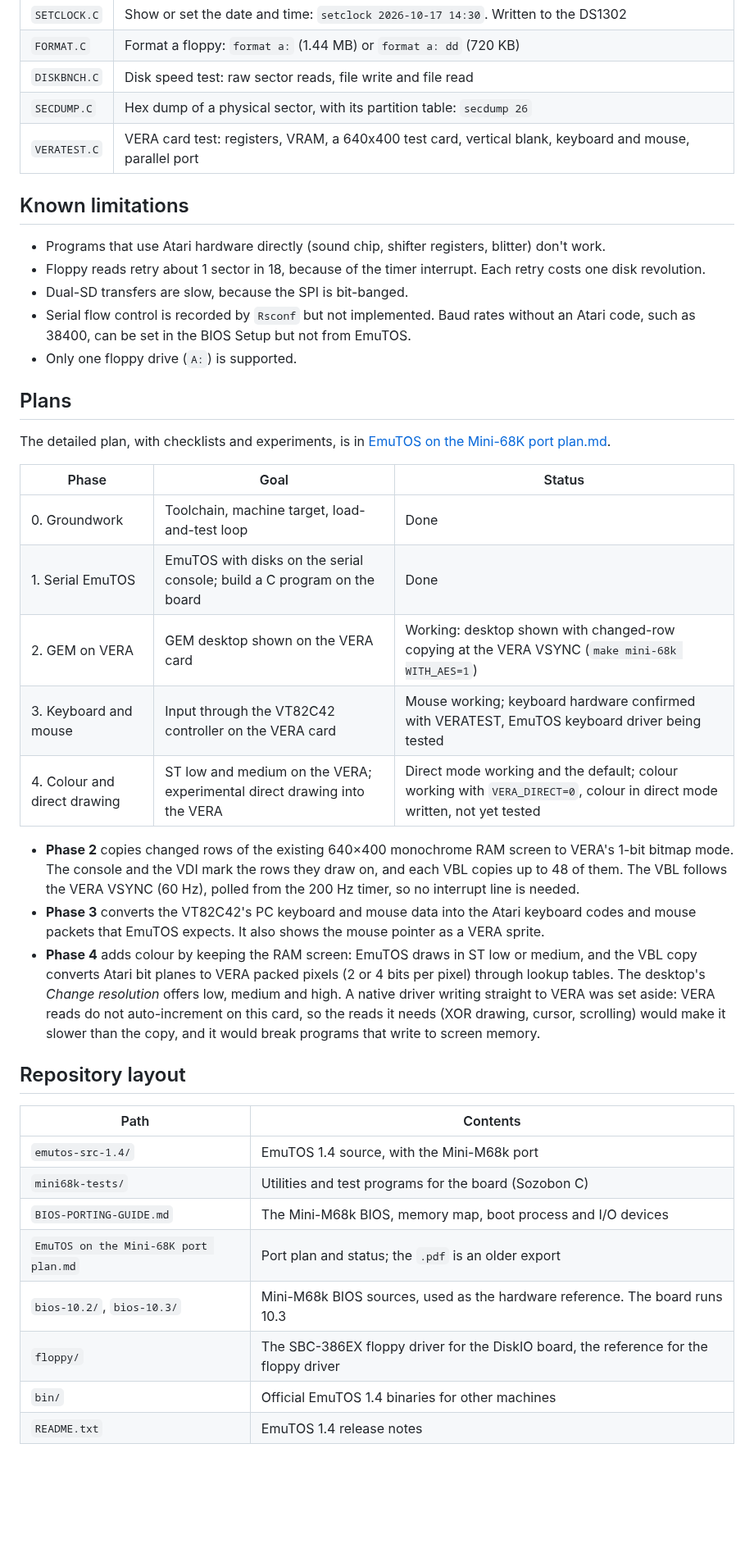
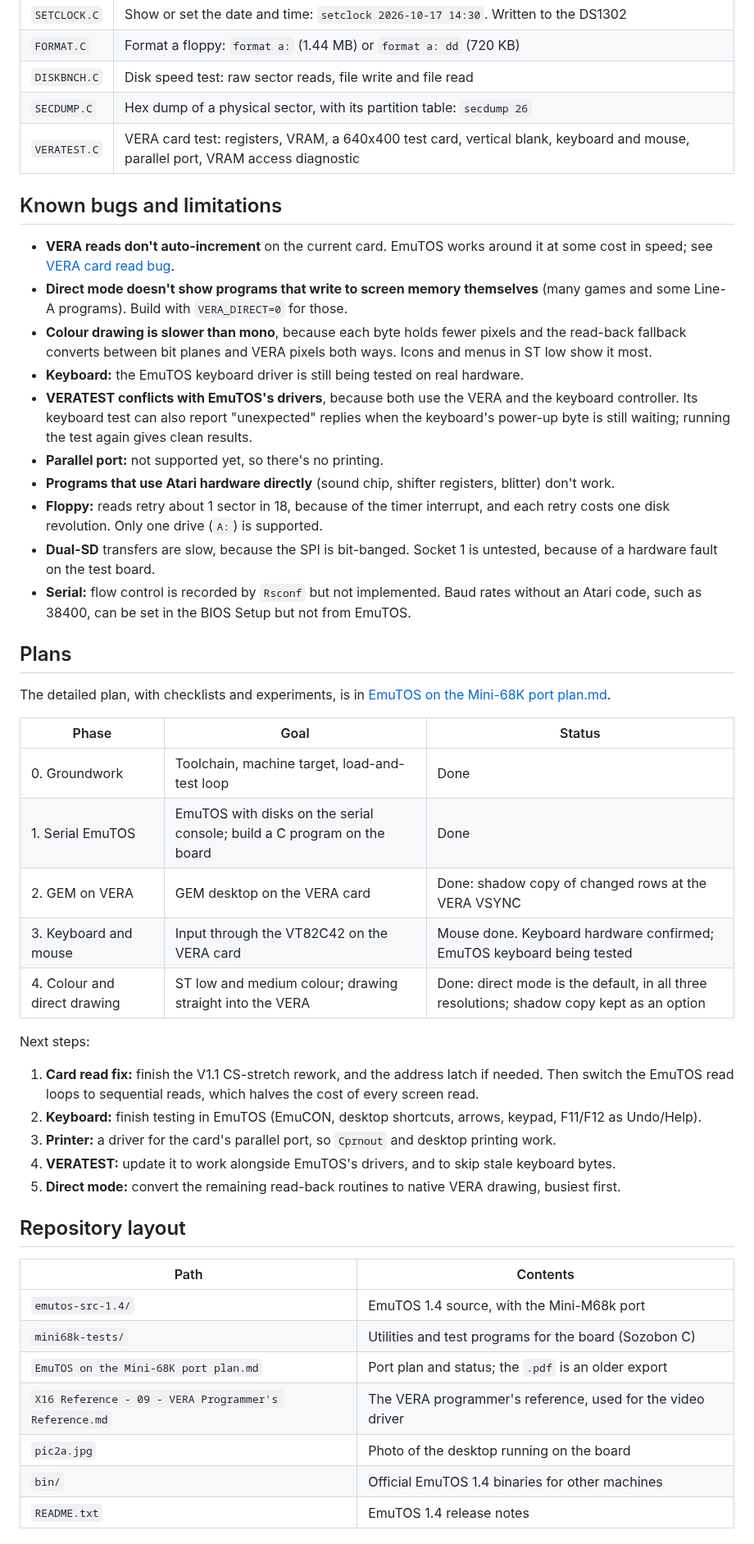
Before and after one commit to danwerner21/emuTOS, a Markdown page: README.md, the part around one of its changes. Shown at 82% size. Drawn GitHub-style; blank space fills up the shorter version.

```diff
--- a/README.md
+++ b/README.md
@@ -96,15 +120,20 @@ Hooks in existing files:
 | `FORMAT.C` | Format a floppy: `format a:` (1.44 MB) or `format a: dd` (720 KB) |
 | `DISKBNCH.C` | Disk speed test: raw sector reads, file write and file read |
 | `SECDUMP.C` | Hex dump of a physical sector, with its partition table: `secdump 26` |
-| `VERATEST.C` | VERA card test: registers, VRAM, a 640x400 test card, vertical blank, keyboard and mouse, parallel port |
+| `VERATEST.C` | VERA card test: registers, VRAM, a 640x400 test card, vertical blank, keyboard and mouse, parallel port, VRAM access diagnostic |
 
-## Known limitations
+## Known bugs and limitations
 
-- Programs that use Atari hardware directly (sound chip, shifter registers, blitter) don't work.
-- Floppy reads retry about 1 sector in 18, because of the timer interrupt. Each retry costs one disk revolution.
-- Dual-SD transfers are slow, because the SPI is bit-banged.
-- Serial flow control is recorded by `Rsconf` but not implemented. Baud rates without an Atari code, such as 38400, can be set in the BIOS Setup but not from EmuTOS.
-- Only one floppy drive (`A:`) is supported.
+- **VERA reads don't auto-increment** on the current card. EmuTOS works around it at some cost in speed; see [VERA card read bug](#vera-card-read-bug).
+- **Direct mode doesn't show programs that write to screen memory themselves** (many games and some Line-A programs). Build with `VERA_DIRECT=0` for those.
+- **Colour drawing is slower than mono**, because each byte holds fewer pixels and the read-back fallback converts between bit planes and VERA pixels both ways. Icons and menus in ST low show it most.
+- **Keyboard:** the EmuTOS keyboard driver is still being tested on real hardware.
+- **VERATEST conflicts with EmuTOS's drivers**, because both use the VERA and the keyboard controller. Its keyboard test can also report "unexpected" replies when the keyboard's power-up byte is still waiting; running the test again gives clean results.
+- **Parallel port:** not supported yet, so there's no printing.
+- **Programs that use Atari hardware directly** (sound chip, shifter registers, blitter) don't work.
+- **Floppy:** reads retry about 1 sector in 18, because of the timer interrupt, and each retry costs one disk revolution. Only one drive (`A:`) is supported.
+- **Dual-SD** transfers are slow, because the SPI is bit-banged. Socket 1 is untested, because of a hardware fault on the test board.
+- **Serial:** flow control is recorded by `Rsconf` but not implemented. Baud rates without an Atari code, such as 38400, can be set in the BIOS Setup but not from EmuTOS.
 
 ## Plans
 
@@ -114,13 +143,16 @@ The detailed plan, with checklists and experiments, is in [EmuTOS on the Mini-68
 | --- | --- | --- |
 | 0. Groundwork | Toolchain, machine target, load-and-test loop | Done |
 | 1. Serial EmuTOS | EmuTOS with disks on the serial console; build a C program on the board | Done |
-| 2. GEM on VERA | GEM desktop shown on the VERA card | Working: desktop shown with changed-row copying at the VERA VSYNC (`make mini-68k WITH_AES=1`) |
-| 3. Keyboard and mouse | Input through the VT82C42 controller on the VERA card | Mouse working; keyboard hardware confirmed with VERATEST, EmuTOS keyboard driver being tested |
-| 4. Colour and direct drawing | ST low and medium on the VERA; experimental direct drawing into the VERA | Direct mode working and the default; colour working with `VERA_DIRECT=0`, colour in direct mode written, not yet tested |
+| 2. GEM on VERA | GEM desktop on the VERA card | Done: shadow copy of changed rows at the VERA VSYNC |
+| 3. Keyboard and mouse | Input through the VT82C42 on the VERA card | Mouse done. Keyboard hardware confirmed; EmuTOS keyboard being tested |
+| 4. Colour and direct drawing | ST low and medium colour; drawing straight into the VERA | Done: direct mode is the default, in all three resolutions; shadow copy kept as an option |
 
-- **Phase 2** copies changed rows of the existing 640×400 monochrome RAM screen to VERA's 1-bit bitmap mode. The console and the VDI mark the rows they draw on, and each VBL copies up to 48 of them. The VBL follows the VERA VSYNC (60 Hz), polled from the 200 Hz timer, so no interrupt line is needed.
-- **Phase 3** converts the VT82C42's PC keyboard and mouse data into the Atari keyboard codes and mouse packets that EmuTOS expects. It also shows the mouse pointer as a VERA sprite.
-- **Phase 4** adds colour by keeping the RAM screen: EmuTOS draws in ST low or medium, and the VBL copy converts Atari bit planes to VERA packed pixels (2 or 4 bits per pixel) through lookup tables. The desktop's *Change resolution* offers low, medium and high. A native driver writing straight to VERA was set aside: VERA reads do not auto-increment on this card, so the reads it needs (XOR drawing, cursor, scrolling) would make it slower than the copy, and it would break programs that write to screen memory.
+Next steps:
+1. **Card read fix:** finish the V1.1 CS-stretch rework, and the address latch if needed. Then switch the EmuTOS read loops to sequential reads, which halves the cost of every screen read.
+2. **Keyboard:** finish testing in EmuTOS (EmuCON, desktop shortcuts, arrows, keypad, F11/F12 as Undo/Help).
+3. **Printer:** a driver for the card's parallel port, so `Cprnout` and desktop printing work.
+4. **VERATEST:** update it to work alongside EmuTOS's drivers, and to skip stale keyboard bytes.
+5. **Direct mode:** convert the remaining read-back routines to native VERA drawing, busiest first.
 
 ## Repository layout
 
@@ -128,10 +160,9 @@ The detailed plan, with checklists and experiments, is in [EmuTOS on the Mini-68
 | --- | --- |
 | `emutos-src-1.4/` | EmuTOS 1.4 source, with the Mini-M68k port |
 | `mini68k-tests/` | Utilities and test programs for the board (Sozobon C) |
-| `BIOS-PORTING-GUIDE.md` | The Mini-M68k BIOS, memory map, boot process and I/O devices |
 | `EmuTOS on the Mini-68K port plan.md` | Port plan and status; the `.pdf` is an older export |
-| `bios-10.2/`, `bios-10.3/` | Mini-M68k BIOS sources, used as the hardware reference. The board runs 10.3 |
-| `floppy/` | The SBC-386EX floppy driver for the DiskIO board, the reference for the floppy driver |
+| `X16 Reference - 09 - VERA Programmer's Reference.md` | The VERA programmer's reference, used for the video driver |
+| `pic2a.jpg` | Photo of the desktop running on the board |
 | `bin/` | Official EmuTOS 1.4 binaries for other machines |
 | `README.txt` | EmuTOS 1.4 release notes |
 
```
Also changed, not shown: other parts of README.md (+45 -20 lines), EmuTOS on the Mini-68K port plan.md (+3 -3 lines), pic2a.jpg (added).
